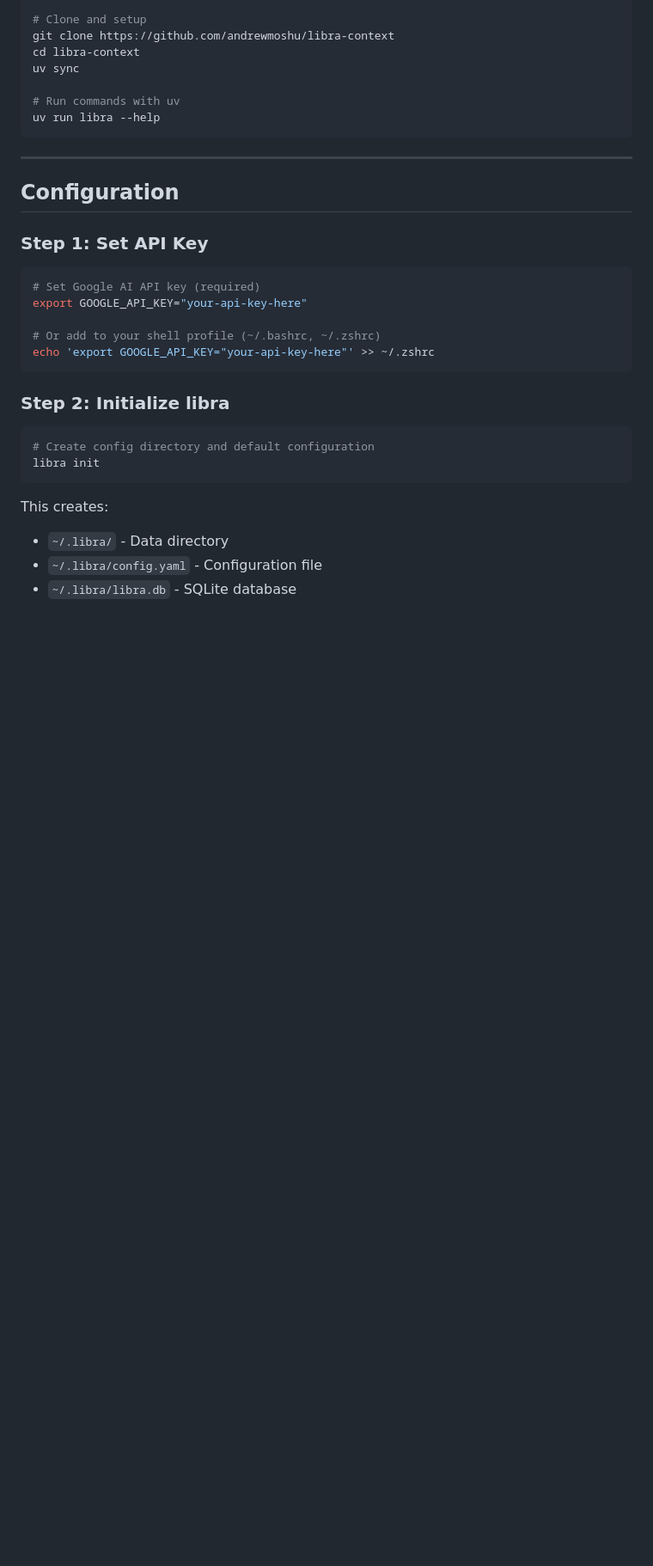
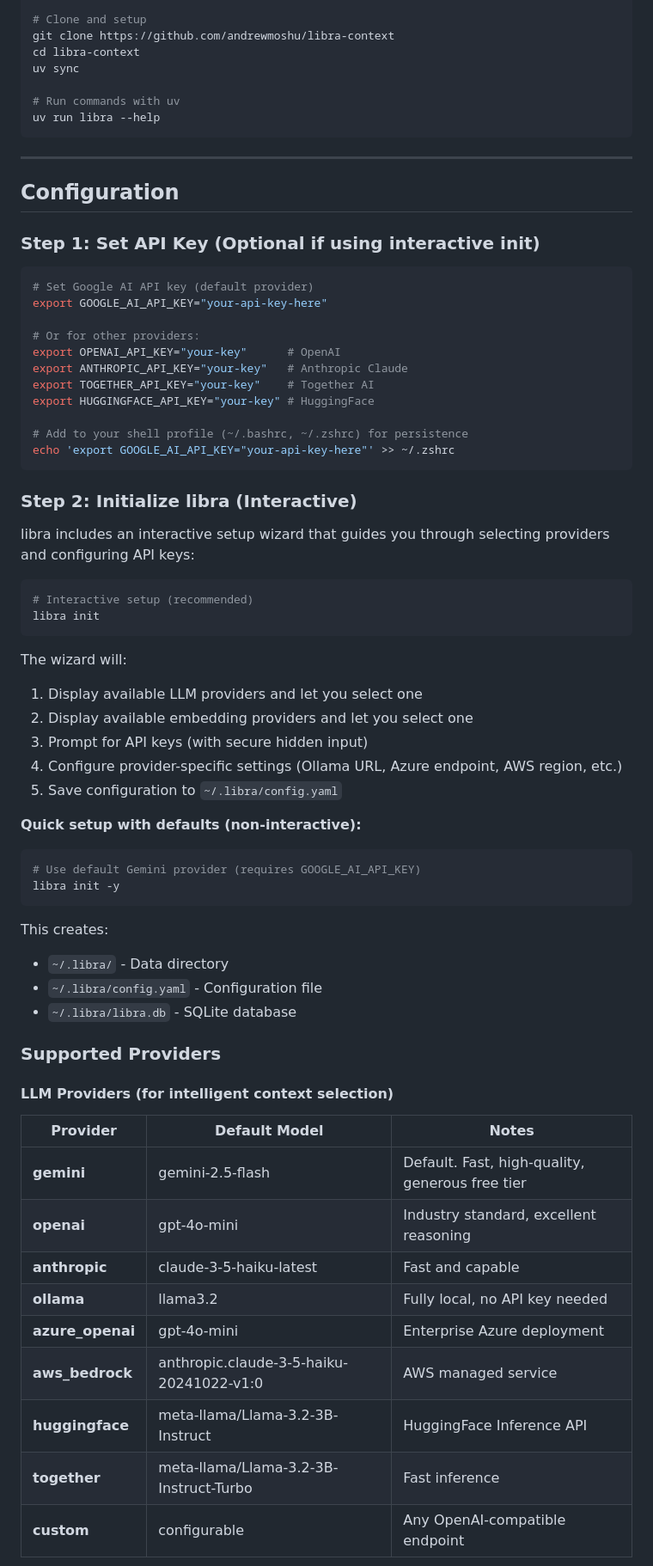
Before and after one commit to andrewmoshu/libra-context, a Markdown page: docs/SETUP.md, the part around the change printed below. Shown: that part at 86% size. Drawn GitHub-style; blank space fills up the shorter version.

````diff
--- a/docs/SETUP.md
+++ b/docs/SETUP.md
@@ -81,24 +92,63 @@ uv run libra --help
 
 ## Configuration
 
-### Step 1: Set API Key
+### Step 1: Set API Key (Optional if using interactive init)
 
 ```bash
-# Set Google AI API key (required)
-export GOOGLE_API_KEY="your-api-key-here"
+# Set Google AI API key (default provider)
+export GOOGLE_AI_API_KEY="your-api-key-here"
 
-# Or add to your shell profile (~/.bashrc, ~/.zshrc)
-echo 'export GOOGLE_API_KEY="your-api-key-here"' >> ~/.zshrc
+# Or for other providers:
+export OPENAI_API_KEY="your-key"      # OpenAI
+export ANTHROPIC_API_KEY="your-key"   # Anthropic Claude
+export TOGETHER_API_KEY="your-key"    # Together AI
+export HUGGINGFACE_API_KEY="your-key" # HuggingFace
+
+# Add to your shell profile (~/.bashrc, ~/.zshrc) for persistence
+echo 'export GOOGLE_AI_API_KEY="your-api-key-here"' >> ~/.zshrc
 ```
 
-### Step 2: Initialize libra
+### Step 2: Initialize libra (Interactive)
+
+libra includes an interactive setup wizard that guides you through selecting providers and configuring API keys:
 
 ```bash
-# Create config directory and default configuration
+# Interactive setup (recommended)
 libra init
+```
+
+The wizard will:
+1. Display available LLM providers and let you select one
+2. Display available embedding providers and let you select one
+3. Prompt for API keys (with secure hidden input)
+4. Configure provider-specific settings (Ollama URL, Azure endpoint, AWS region, etc.)
+5. Save configuration to `~/.libra/config.yaml`
+
+**Quick setup with defaults (non-interactive):**
+
+```bash
+# Use default Gemini provider (requires GOOGLE_AI_API_KEY)
+libra init -y
 ```
 
 This creates:
 - `~/.libra/` - Data directory
 - `~/.libra/config.yaml` - Configuration file
 - `~/.libra/libra.db` - SQLite database
+
+### Supported Providers
+
+#### LLM Providers (for intelligent context selection)
+
+| Provider | Default Model | Notes |
+|----------|---------------|-------|
+| **gemini** | gemini-2.5-flash | Default. Fast, high-quality, generous free tier |
+| **openai** | gpt-4o-mini | Industry standard, excellent reasoning |
+| **anthropic** | claude-3-5-haiku-latest | Fast and capable |
+| **ollama** | llama3.2 | Fully local, no API key needed |
+| **azure_openai** | gpt-4o-mini | Enterprise Azure deployment |
+| **aws_bedrock** | anthropic.claude-3-5-haiku-20241022-v1:0 | AWS managed service |
+| **huggingface** | meta-llama/Llama-3.2-3B-Instruct | HuggingFace Inference API |
+| **together** | meta-llama/Llama-3.2-3B-Instruct-Turbo | Fast inference |
+| **custom** | configurable | Any OpenAI-compatible endpoint |
+
````
Also changed, not shown: other parts of docs/SETUP.md (+95 -5 lines).
